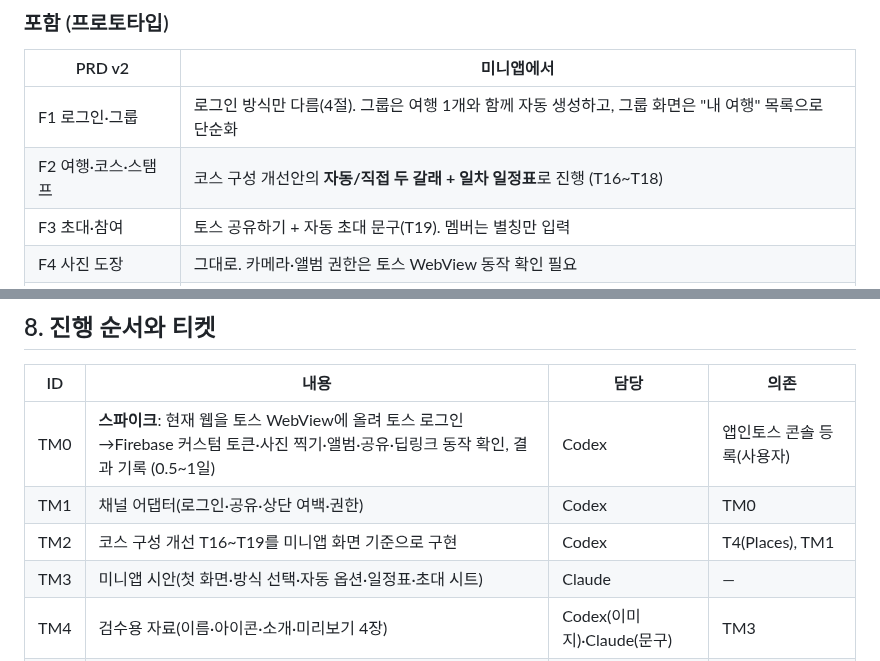
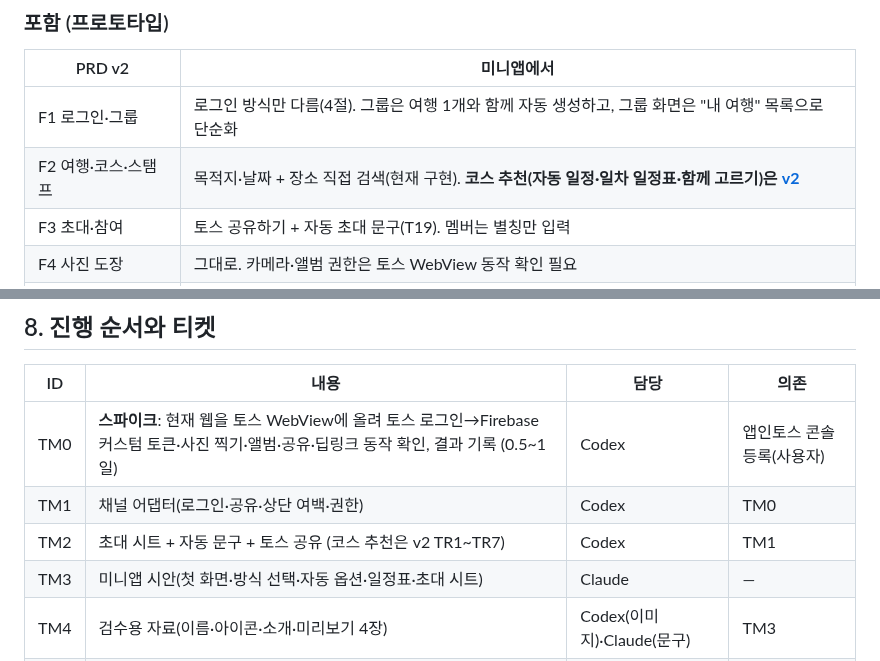
Before and after one commit to stynerk/OurAdventure, a Markdown page: docs/PRD_TOSS_MINIAPP.md, 2 parts joined by grey strips. Rendered like a GitHub page.

```diff
--- a/docs/PRD_TOSS_MINIAPP.md
+++ b/docs/PRD_TOSS_MINIAPP.md
@@ -36,7 +36,7 @@
 | PRD v2 | 미니앱에서 |
 |---|---|
 | F1 로그인·그룹 | 로그인 방식만 다름(4절). 그룹은 여행 1개와 함께 자동 생성하고, 그룹 화면은 "내 여행" 목록으로 단순화 |
-| F2 여행·코스·스탬프 | 코스 구성 개선안의 **자동/직접 두 갈래 + 일차 일정표**로 진행 (T16~T18) |
+| F2 여행·코스·스탬프 | 목적지·날짜 + 장소 직접 검색(현재 구현). **코스 추천(자동 일정·일차 일정표·함께 고르기)은 [v2](PRD_TOSS_MINIAPP_V2.md)** |
 | F3 초대·참여 | 토스 공유하기 + 자동 초대 문구(T19). 멤버는 별칭만 입력 |
 | F4 사진 도장 | 그대로. 카메라·앨범 권한은 토스 WebView 동작 확인 필요 |
 | F5 함께 보기 | 그대로 |
@@ -94,7 +94,7 @@
 |---|---|---|---|
 | TM0 | **스파이크**: 현재 웹을 토스 WebView에 올려 토스 로그인→Firebase 커스텀 토큰·사진 찍기·앨범·공유·딥링크 동작 확인, 결과 기록 (0.5~1일) | Codex | 앱인토스 콘솔 등록(사용자) |
 | TM1 | 채널 어댑터(로그인·공유·상단 여백·권한) | Codex | TM0 |
-| TM2 | 코스 구성 개선 T16~T19를 미니앱 화면 기준으로 구현 | Codex | T4(Places), TM1 |
+| TM2 | 초대 시트 + 자동 문구 + 토스 공유 (코스 추천은 v2 TR1~TR7) | Codex | TM1 |
 | TM3 | 미니앱 시안(첫 화면·방식 선택·자동 옵션·일정표·초대 시트) | Claude | — |
 | TM4 | 검수용 자료(이름·아이콘·소개·미리보기 4장) | Codex(이미지)·Claude(문구) | TM3 |
 | TM5 | 지인 파일럿 → 지표 확인 → PRD v2 반영 | PM | TM2 |
```
Also changed, not shown: docs/PRD_TOSS_MINIAPP_V2.md (added, +175 -0 lines).
